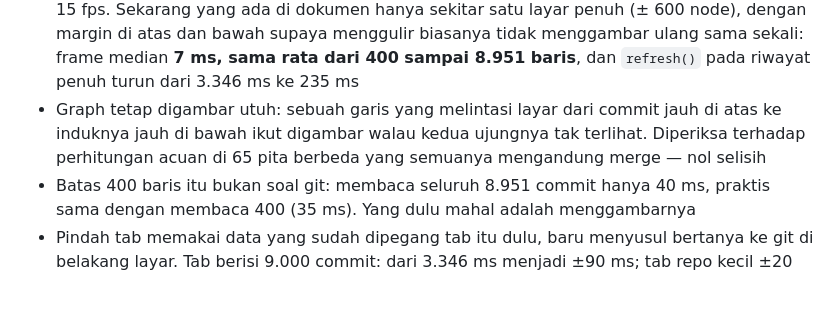
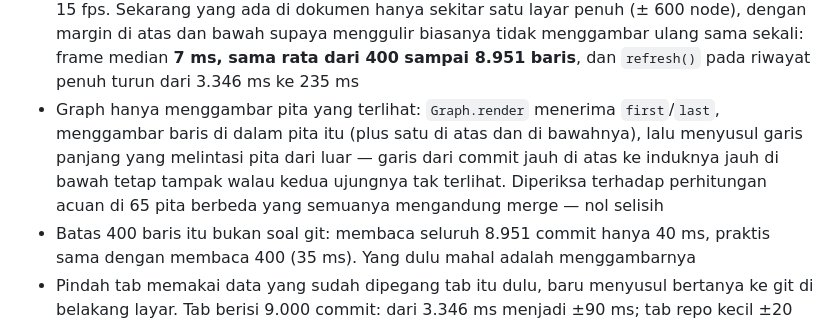
Before and after one commit to heri-anggara/gitbraid, a Markdown page: docs/CATATAN-TEKNIS.md, the part around the change. Drawn GitHub-style; blank space fills up the shorter version.

Commit message:
docs: graph kini hanya menggambar pita yang terlihat
Catatan performa masih mengatakan graph digambar utuh. Sejak
Graph.render menerima first/last, yang digambar hanya baris di pita itu
(plus satu baris di atas dan di bawahnya) ditambah garis panjang yang
melintasinya dari luar; pemeriksaan terhadap perhitungan acuan di 65
pita tetap seperti tertulis.

```diff
--- a/docs/CATATAN-TEKNIS.md
+++ b/docs/CATATAN-TEKNIS.md
@@ -1494,10 +1494,12 @@ per-hunk hasil rekonstruksi benar-benar diterima oleh `git apply`.
   biasanya tidak menggambar ulang sama sekali: frame median **7 ms, sama rata
   dari 400 sampai 8.951 baris**, dan `refresh()` pada riwayat penuh turun dari
   3.346 ms ke 235 ms
-- Graph tetap digambar utuh: sebuah garis yang melintasi layar dari commit jauh
-  di atas ke induknya jauh di bawah ikut digambar walau kedua ujungnya tak
-  terlihat. Diperiksa terhadap perhitungan acuan di 65 pita berbeda yang semuanya
-  mengandung merge — nol selisih
+- Graph hanya menggambar pita yang terlihat: `Graph.render` menerima
+  `first`/`last`, menggambar baris di dalam pita itu (plus satu di atas dan di
+  bawahnya), lalu menyusul garis panjang yang melintasi pita dari luar — garis
+  dari commit jauh di atas ke induknya jauh di bawah tetap tampak walau kedua
+  ujungnya tak terlihat. Diperiksa terhadap perhitungan acuan di 65 pita berbeda
+  yang semuanya mengandung merge — nol selisih
 - Batas 400 baris itu bukan soal git: membaca seluruh 8.951 commit hanya 40 ms,
   praktis sama dengan membaca 400 (35 ms). Yang dulu mahal adalah menggambarnya
 - Pindah tab memakai data yang sudah dipegang tab itu dulu, baru menyusul
```
